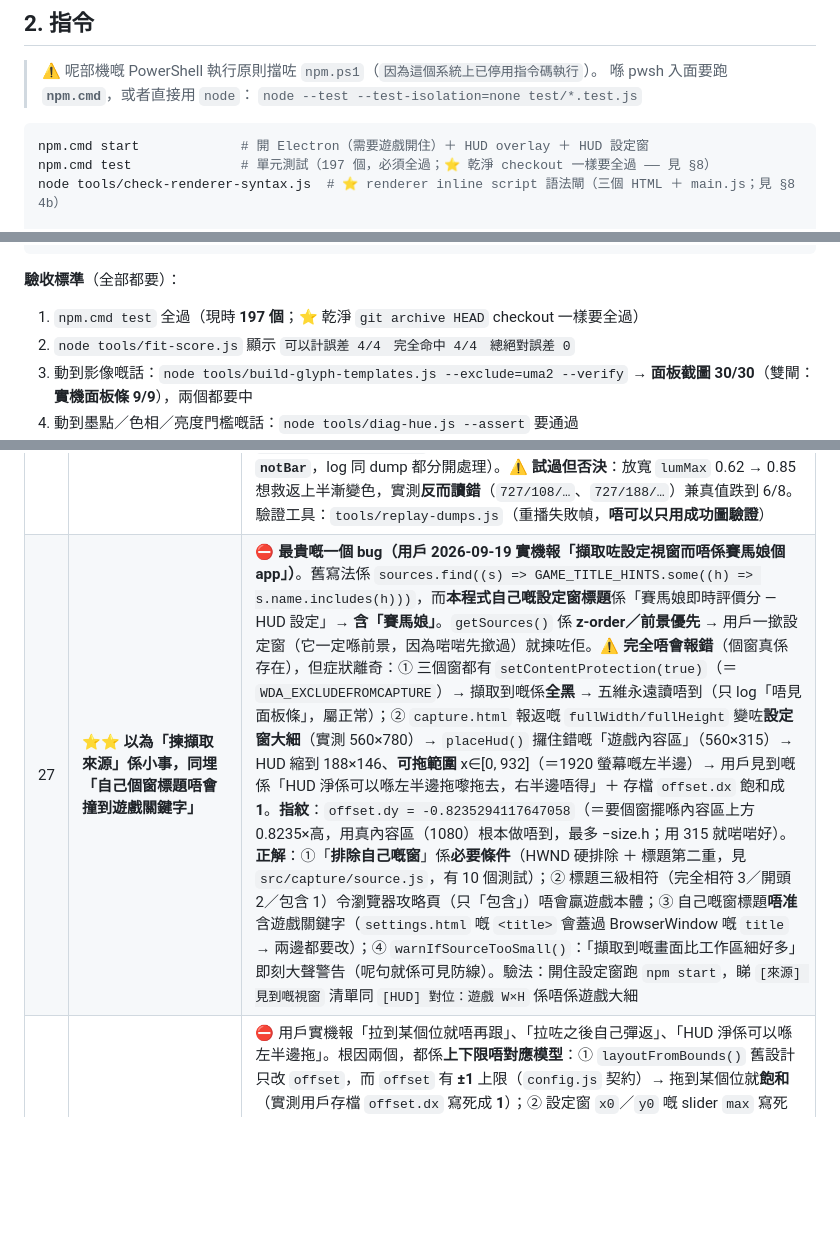
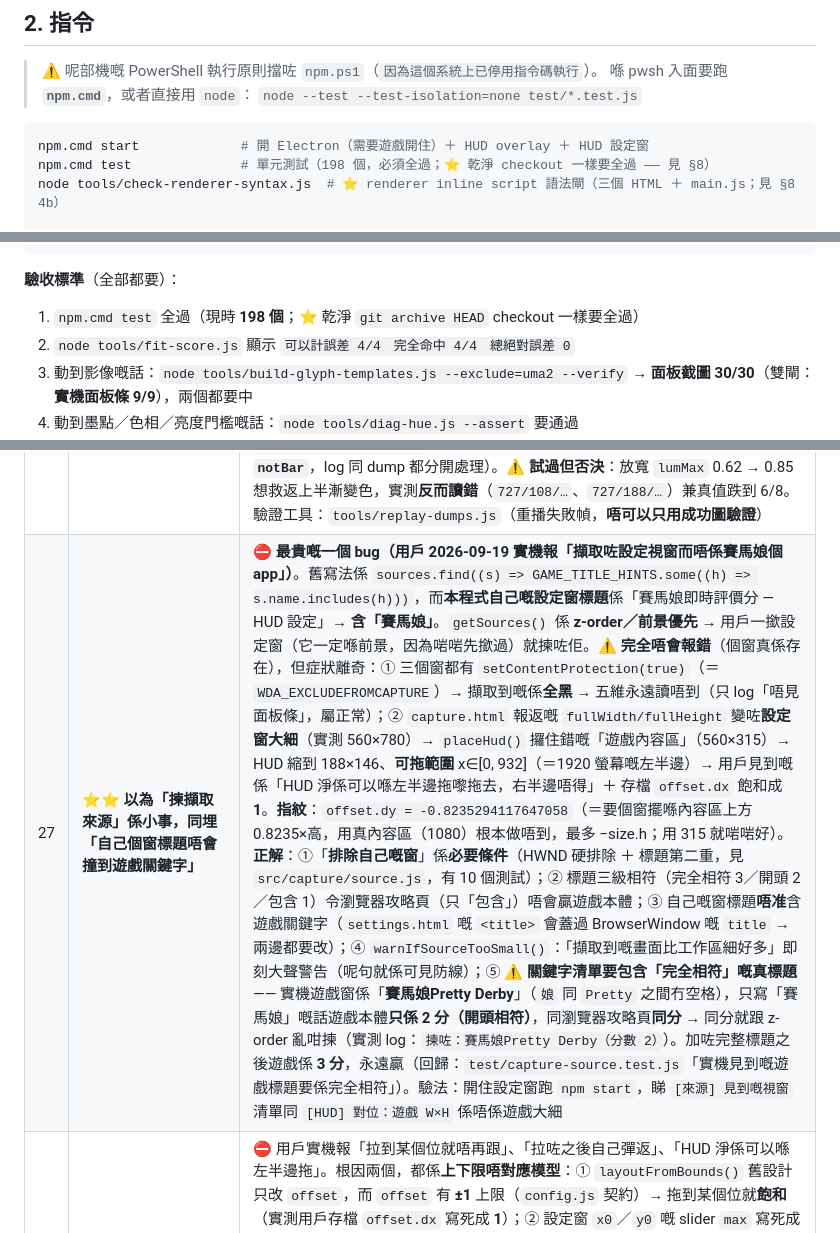
Before and after one commit to DonutCanEat/umapyoi-score-realtime-calculator, a Markdown page: AGENTS.md, 3 parts joined by grey strips. Rendered like a GitHub page; blank space fills up the shorter version.

Commit message:
﻿docs(capture): 測試數目 197 → 198 ＋ 地雷 #27 補「關鍵字要包含完全相符嘅真標題」
延續 e5458fd：實機遊戲窗係「賽馬娘Pretty Derby」，只寫「賽馬娘」嘅話遊戲本體
只係 2 分（開頭相符）→ 同瀏覽器攻略頁同分 → 同分就跟 z-order 亂咁揀。
已加完整標題令遊戲係 3 分（永遠贏），文件要記低呢個坑。

````diff
--- a/AGENTS.md
+++ b/AGENTS.md
@@ -125,7 +125,7 @@ scope 用：`vision`（影像）／`score`（計分核心）／`skills`／`elect
 
 ```bash
 npm.cmd start             # 開 Electron（需要遊戲開住）＋ HUD overlay ＋ HUD 設定窗
-npm.cmd test              # 單元測試（197 個，必須全過；⭐ 乾淨 checkout 一樣要全過 —— 見 §8）
+npm.cmd test              # 單元測試（198 個，必須全過；⭐ 乾淨 checkout 一樣要全過 —— 見 §8）
 node tools/check-renderer-syntax.js  # ⭐ renderer inline script 語法閘（三個 HTML ＋ main.js；見 §8 4b）
 
 # HUD 相關開關（環境變數）
@@ -234,7 +234,7 @@ node tools/skill-lib-sheet.js --sort=merge    # ⭐ 拼大圖人手覆核（最
 ```
 
 **驗收標準**（全部都要）：
-1. `npm.cmd test` 全過（現時 **197 個**；⭐ 乾淨 `git archive HEAD` checkout 一樣要全過）
+1. `npm.cmd test` 全過（現時 **198 個**；⭐ 乾淨 `git archive HEAD` checkout 一樣要全過）
 2. `node tools/fit-score.js` 顯示 `可以計誤差 4/4　完全命中 4/4　總絕對誤差 0`
 3. 動到影像嘅話：`node tools/build-glyph-templates.js --exclude=uma2 --verify`
    → **面板截圖 30/30**（雙閘：**實機面板條 9/9**），兩個都要中
@@ -476,7 +476,7 @@ oval > 0 → 再加 oval 部分；最後 floor
 | 23 | ⭐⭐ **以為「gt 30/30 = 實機行得通」** | ⛔ **最嚴重嘅一個**。gt 截圖係**另一種排法**（5 個同位數、闊度相近嘅 4 位數字一行，格距 110px、字高 17px）。實機**育成主畫面**每個屬性格係「**大數值（上面）＋ `/上限`（下面細字）**」→ 現行「揀 5 個闊度最相近嘅等距數字」判準**一定揀到『上限』欄**（上限全部 4 位、闊度一致；數值 2–3 位、闊度唔一致）。實測 5 個解析度（1356→2560）**5/5 都讀錯欄**：讀出 `1946/1600/1600/1500/1450`（＝上限）而真值係 `226/54/139/85/102`，信心仲有 0.55–0.70 → **靜默報錯數**。而且 band 會把「大數值行＋細上限行」**合併**，砌數字時混行 → 連上限都讀唔準。→ 實機要**先切行（大數值 / 細上限）再砌數字**，唔可以靠「闊度相近」呢個判準。 ✅ **2026-09-18 已修**：`src/vision/statbar.js`（相對 ROI → 切行 → 只按右邊界間距揀 5 個 → 信心閘），實機 5/5；另加 10 個合成測試（`test/statbar.test.js`）守住 |
 | 24 | **假設遊戲 UI 係固定像素大細** | ⛔ 賽馬娘桌面版**冇固定解析度，只有固定 16:9**（用戶確認）。實測 5 個解析度：cell pitch ÷ 圖闊 = **0.0494–0.0498（恆定）**、面板列 normalized y = **0.691–0.703（恆定）** → **UI 完全等比縮放、面板相對位置穩定**。即係：① 唔可以用固定 `THUMB_WIDTH`（1280 窗同 4K 窗行為完全唔同）；② **相對 ROI 係可行而且穩定**（同地雷 #10 嘅「寫死色相」唔同：寫死**相對座標**喺固定比例之下係安全嘅）；③ 字高 ∝ 圖闊（實機量到：數值 ≈ 0.0098×闊、上限 ≈ 0.0064×闊）→ 要「正規化字高」而唔係「固定解析度」 |
 | 25 | ⭐ **以為「相似度 0.55 門檻好安全」，同埋「數字框入面一定只有數字」** | ⛔ 實機（1920 窗）會出現「第 5 個數值讀唔清」，三個根因都係違反呢啲假設：① 數字**右邊多咗一舊 3×4 像素碎片**（格線／高亮邊緣，0.28 分）→ `readNumberTrimmed()` 由右邊貪心收，一撞到低分就**即刻停** → 成格報「?」，連左邊正確數字都讀唔到；② 真數字「8」最佳匹配**仍然係 8**，但得 **0.41** —— 實機數字係**漸變色**（上淺下深），墨點遮罩削走較淺嘅上半 → 相似度天然偏低；③ 其他畫面（選單／列表）嘅**細字**都會被當成面板條 → 報「讀唔清」（假警報）。**正解**：`dropNonDigits()`（同字數字元一定同高）＋ `minAccept` **0.40**（實測掃描：0.45 讀到 9 幀、0.40 讀到 10 幀、再低冇用，而且全部同已知值一致）＋ `expectedGlyphHeight()` 判斷（UI 等比 → 字高 ≈ 0.0098×圖闊，遠細過就判 **`notBar`**，log 同 dump 都分開處理）。⚠️ **試過但否決**：放寬 `lumMax` 0.62 → 0.85 想救返上半漸變色，實測**反而讀錯**（`727/108/…`、`727/188/…`）兼真值跌到 6/8。驗證工具：`tools/replay-dumps.js`（重播失敗幀，**唔可以只用成功圖驗證**）|
-| 27 | ⭐⭐ **以為「揀擷取來源」係小事，同埋「自己個窗標題唔會撞到遊戲關鍵字」** | ⛔ **最貴嘅一個 bug（用戶 2026-09-19 實機報「擷取咗設定視窗而唔係賽馬娘個 app」）**。舊寫法係 `sources.find((s) => GAME_TITLE_HINTS.some((h) => s.name.includes(h)))`，而**本程式自己嘅設定窗標題**係「賽馬娘即時評價分 — HUD 設定」→ **含「賽馬娘」**。`getSources()` 係 **z-order／前景優先** → 用戶一撳設定窗（它一定喺前景，因為啱啱先撳過）就揀咗佢。⚠️ **完全唔會報錯**（個窗真係存在），但症狀離奇：① 三個窗都有 `setContentProtection(true)`（＝`WDA_EXCLUDEFROMCAPTURE`）→ 擷取到嘅係**全黑** → 五維永遠讀唔到（只 log「唔見面板條」，屬正常）；② `capture.html` 報返嘅 `fullWidth/fullHeight` 變咗**設定窗大細**（實測 560×780）→ `placeHud()` 攞住錯嘅「遊戲內容區」（560×315）→ HUD 縮到 188×146、**可拖範圍** x∈[0, 932]（＝1920 螢幕嘅左半邊）→ 用戶見到嘅係「HUD 淨係可以喺左半邊拖嚟拖去，右半邊唔得」＋ 存檔 `offset.dx` 飽和成 **1**。**指紋**：`offset.dy = -0.8235294117647058`（＝要個窗擺喺內容區上方 0.8235×高，用真內容區（1080）根本做唔到，最多 −size.h；用 315 就啱啱好）。**正解**：①「**排除自己嘅窗**」係**必要條件**（HWND 硬排除 ＋ 標題第二重，見 `src/capture/source.js`，有 10 個測試）；② 標題三級相符（完全相符 3／開頭 2／包含 1）令瀏覽器攻略頁（只「包含」）唔會贏遊戲本體；③ 自己嘅窗標題**唔准**含遊戲關鍵字（`settings.html` 嘅 `<title>` 會蓋過 BrowserWindow 嘅 `title` → 兩邊都要改）；④ `warnIfSourceTooSmall()`：「擷取到嘅畫面比工作區細好多」即刻大聲警告（呢句就係可見防線）。驗法：開住設定窗跑 `npm start`，睇 `[來源] 見到嘅視窗` 清單同 `[HUD] 對位：遊戲 W×H` 係唔係遊戲大細 |
+| 27 | ⭐⭐ **以為「揀擷取來源」係小事，同埋「自己個窗標題唔會撞到遊戲關鍵字」** | ⛔ **最貴嘅一個 bug（用戶 2026-09-19 實機報「擷取咗設定視窗而唔係賽馬娘個 app」）**。舊寫法係 `sources.find((s) => GAME_TITLE_HINTS.some((h) => s.name.includes(h)))`，而**本程式自己嘅設定窗標題**係「賽馬娘即時評價分 — HUD 設定」→ **含「賽馬娘」**。`getSources()` 係 **z-order／前景優先** → 用戶一撳設定窗（它一定喺前景，因為啱啱先撳過）就揀咗佢。⚠️ **完全唔會報錯**（個窗真係存在），但症狀離奇：① 三個窗都有 `setContentProtection(true)`（＝`WDA_EXCLUDEFROMCAPTURE`）→ 擷取到嘅係**全黑** → 五維永遠讀唔到（只 log「唔見面板條」，屬正常）；② `capture.html` 報返嘅 `fullWidth/fullHeight` 變咗**設定窗大細**（實測 560×780）→ `placeHud()` 攞住錯嘅「遊戲內容區」（560×315）→ HUD 縮到 188×146、**可拖範圍** x∈[0, 932]（＝1920 螢幕嘅左半邊）→ 用戶見到嘅係「HUD 淨係可以喺左半邊拖嚟拖去，右半邊唔得」＋ 存檔 `offset.dx` 飽和成 **1**。**指紋**：`offset.dy = -0.8235294117647058`（＝要個窗擺喺內容區上方 0.8235×高，用真內容區（1080）根本做唔到，最多 −size.h；用 315 就啱啱好）。**正解**：①「**排除自己嘅窗**」係**必要條件**（HWND 硬排除 ＋ 標題第二重，見 `src/capture/source.js`，有 10 個測試）；② 標題三級相符（完全相符 3／開頭 2／包含 1）令瀏覽器攻略頁（只「包含」）唔會贏遊戲本體；③ 自己嘅窗標題**唔准**含遊戲關鍵字（`settings.html` 嘅 `<title>` 會蓋過 BrowserWindow 嘅 `title` → 兩邊都要改）；④ `warnIfSourceTooSmall()`：「擷取到嘅畫面比工作區細好多」即刻大聲警告（呢句就係可見防線）；⑤ ⚠️ **關鍵字清單要包含「完全相符」嘅真標題** —— 實機遊戲窗係「**賽馬娘Pretty Derby**」（`娘` 同 `Pretty` 之間冇空格），只寫「賽馬娘」嘅話遊戲本體**只係 2 分（開頭相符）**，同瀏覽器攻略頁**同分** → 同分就跟 z-order 亂咁揀（實測 log：`揀咗：賽馬娘Pretty Derby（分數 2）`）。加咗完整標題之後遊戲係 **3 分**，永遠贏（回歸：`test/capture-source.test.js`「實機見到嘅遊戲標題要係完全相符」）。驗法：開住設定窗跑 `npm start`，睇 `[來源] 見到嘅視窗` 清單同 `[HUD] 對位：遊戲 W×H` 係唔係遊戲大細 |
 | 28 | ⭐⭐ **以為「拖位只改 `offset`」同「slider `max=1`」冇問題** | ⛔ 用戶實機報「拉到某個位就唔再跟」、「拉咗之後自己彈返」、「HUD 淨係可以喺左半邊拖」。根因兩個，都係**上下限唔對應模型**：① `layoutFromBounds()` 舊設計只改 `offset`，而 `offset` 有 **±1** 上限（`config.js` 契約）→ 拖到某個位就**飽和**（實測用戶存檔 `offset.dx` 寫死成 **1**）；② 設定窗 `x0`／`y0` 嘅 slider `max` 寫死成 **1**，但模型係 `x0 + w ≤ 1`（用戶 w = 0.335 → 真正上限 0.665）→ 拉到 0.8 會被夾返，而 reply 又**無條件 `writeForm()`**（連用戶正拖緊嗰個 slider 都改）→ thumb 彈返原位。**正解**：① 拖位**位置直接寫 `x[0]`／`y[0]`**（冇 ±1 上限）＋ `clampLayout()` **夾入內容區**（`x0 ∈ [0, 1−size.w]`）→ HUD **永遠唔會走失**、`offset` 歸零（佢係 env 微調旋鈕，唔應該同拖位疊加）；② 設定窗上下限由純函數 `fieldBounds()` 計（x0 最多 = 1 − w、w 最多 = 1 − x0…）＋**貼 slider 格仔**（`stepFloor6/stepCeil6`，同 `LAYOUT_EPSILON` 相容 → 唔會假警報）；③ 用戶**互動中唔准**改佢手上嗰個控制（pointerdown／input／focus ＋ 400ms watchdog，放手 250ms 後對帳）。⚠️ **唔准**把「拖位只改 offset」改返（會即刻令 ① 復發）；⚠️ **唔准**把 slider `max` 寫死成 1。回歸：`test/hud-drag.test.js`（⭐「拖出界一定要夾返入內容區」、⭐「舊檔嘅飽和 offset 唔會再令拖位卡死」）＋ `test/hud-settings-html.test.js`（⭐「x0 上限唔可以再寫死成 1」、⭐「冇死區」，**真係由 HTML 抽** `fieldBounds()` 出嚟執行）|
 | 29 | ⭐ **以為「拖完 HUD 就完」—— 唔記得通知設定窗** | ⛔ 用戶 2026-09-18 實機報：「拖完之後去設定窗撳『儲存』，HUD 彈返滑條嗰個舊位」。根因係一條**唔存在嘅線**：`applyHudConfig()` 只推 HUD（`placeHud()`／`pushHud()`），**從來冇通知設定窗** → 設定窗手上永遠係「上次 `hud-config` reply 嗰份」→ 用戶一撳「儲存」就 `readForm()` 送出舊值 → 覆寫拖完嘅位置（而且**照樣寫入 `hud-position.json`**）。⚠️ 症狀好易誤診成「拖位冇效」（拖位其實完全正常，係之後嗰下儲存拆返轉頭）。**正解**：`notifySettingsWindow()`（推 `remote: true`）喺 `applyHudConfig(config, { fromUi: false })` 嗰陣叫；設定窗收到 `remote` **一定**要 `writeForm()`（**蓋過** `interacting`，唔可以只更新「實際位置」嗰行）；三條由設定窗送落嚟嘅路（preview／save／reset）全部標明 `fromUi: true`（佢哋已經有 `replyHudConfig()` 回覆）。回歸：`test/hud-config-sync.test.js` —— **接線閘**（兩個檔一個係 IPC 主程序、一個係 classic script ＋ DOM，**都入唔到 `node --test`**，所以退而求其次由原始碼抽關鍵接線斷言）。⚠️ **唔准**拆走「拖完通知設定窗」嗰句 |
 
````
Also changed, not shown: other parts of AGENTS.md (+1 -1 lines).
